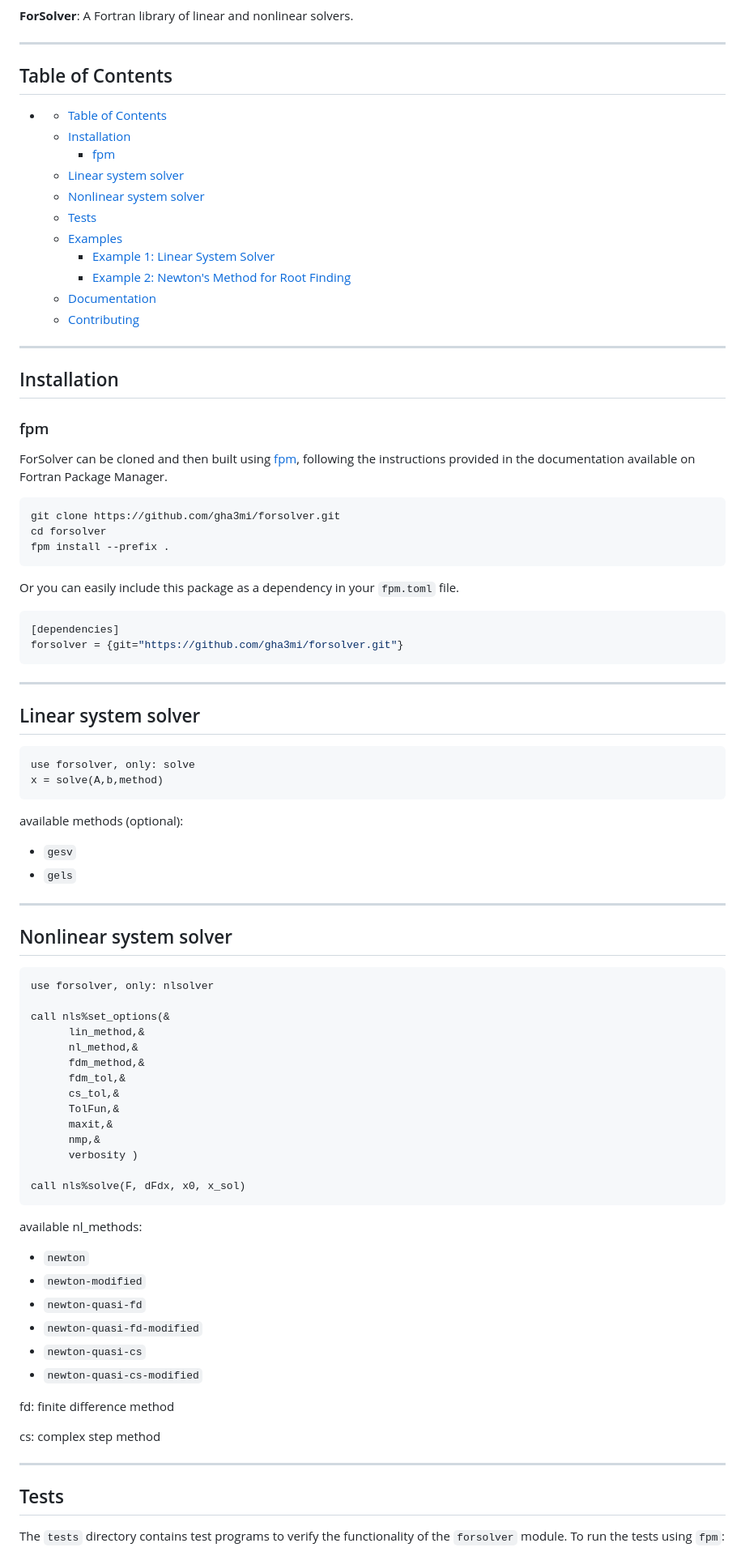
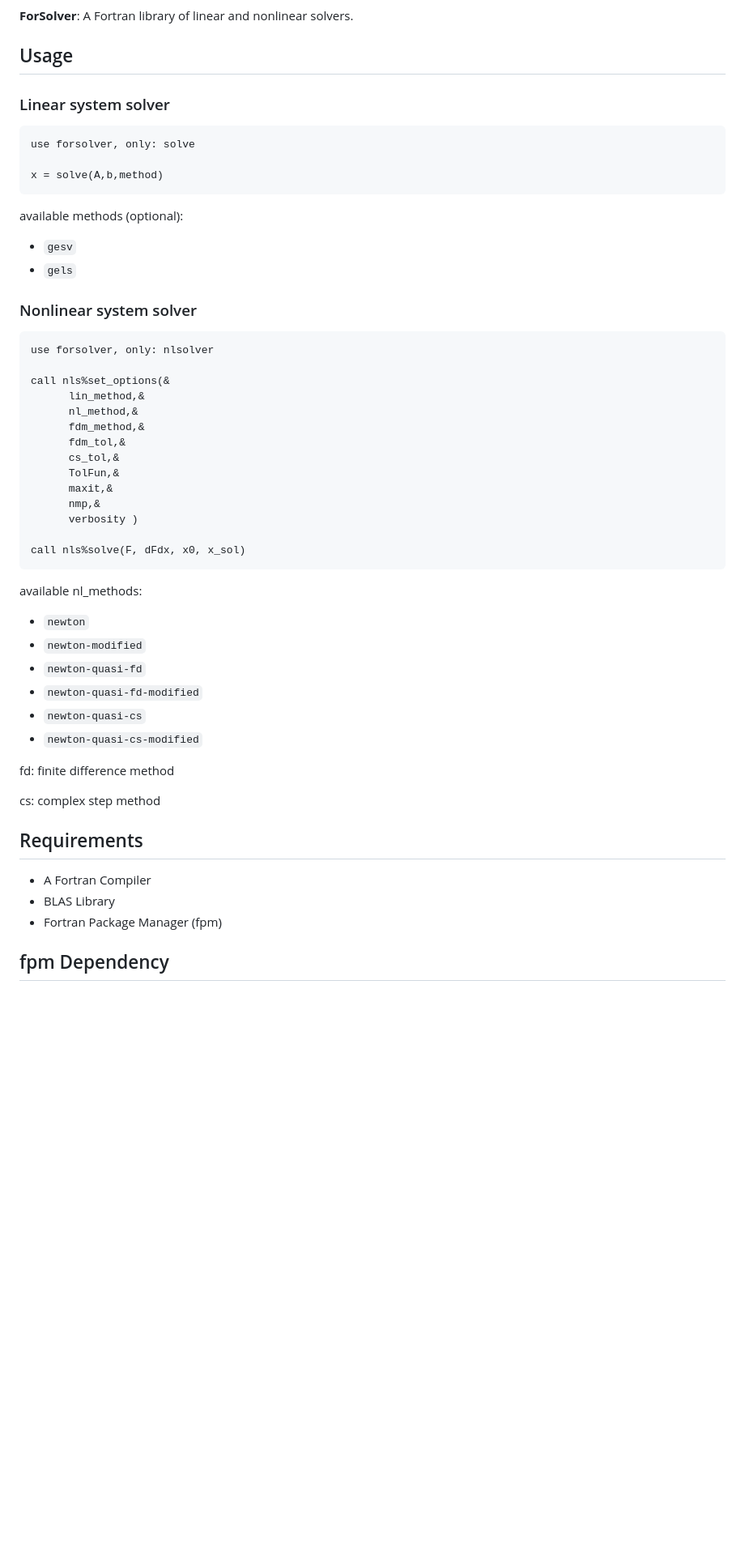
Before and after one commit to gha3mi/forsolver, a Markdown page: README.md, the part around the change printed below. Shown: that part at 81% size. Drawn GitHub-style; blank space fills up the shorter version.

````diff
--- a/README.md
+++ b/README.md
@@ -3,53 +7,23 @@
 
 **ForSolver**: A Fortran library of linear and nonlinear solvers.
 
------
+## Usage
 
-## Table of Contents
-- [](#)
-  - [Table of Contents](#table-of-contents)
-  - [Installation](#installation)
-    - [fpm](#fpm)
-  - [Linear system solver](#linear-system-solver)
-  - [Nonlinear system solver](#nonlinear-system-solver)
-  - [Tests](#tests)
-  - [Examples](#examples)
-    - [Example 1: Linear System Solver](#example-1-linear-system-solver)
-    - [Example 2: Newton's Method for Root Finding](#example-2-newtons-method-for-root-finding)
-  - [Documentation](#documentation)
-  - [Contributing](#contributing)
------
+### Linear system solver
 
-## Installation
+```fortran
+use forsolver, only: solve
 
-### fpm
-ForSolver can be cloned and then built using [fpm](https://github.com/fortran-lang/fpm), following the instructions provided in the documentation available on Fortran Package Manager.
-
-```bash
-git clone https://github.com/gha3mi/forsolver.git
-cd forsolver
-fpm install --prefix .
+x = solve(A,b,method)
 ```
 
-Or you can easily include this package as a dependency in your `fpm.toml` file.
+available methods (optional):
 
-```toml
-[dependencies]
-forsolver = {git="https://github.com/gha3mi/forsolver.git"}
-```
------
-
-## Linear system solver
-```fortran
-use forsolver, only: solve
-x = solve(A,b,method)
-```
-available methods (optional):
 - ```gesv```
 - ```gels```
------
 
-## Nonlinear system solver
+### Nonlinear system solver
+
 ```fortran
 use forsolver, only: nlsolver
 
@@ -66,7 +40,9 @@ call nls%set_options(&
 
 call nls%solve(F, dFdx, x0, x_sol)
 ```
+
 available nl_methods:
+
 - ```newton```
 - ```newton-modified```
 - ```newton-quasi-fd```
@@ -78,9 +54,11 @@ fd: finite difference method
 
 cs: complex step method
 
------
+## Requirements
 
-## Tests
+- A Fortran Compiler
+- BLAS Library
+- Fortran Package Manager (fpm)
 
-The `tests` directory contains test programs to verify the functionality of the `forsolver` module. To run the tests using `fpm`:
+## fpm Dependency
 
````
Also changed, not shown: other parts of README.md (+64 -56 lines).
